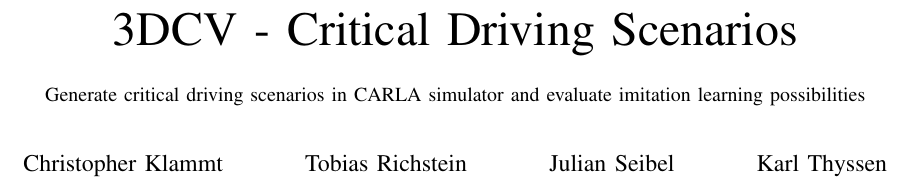
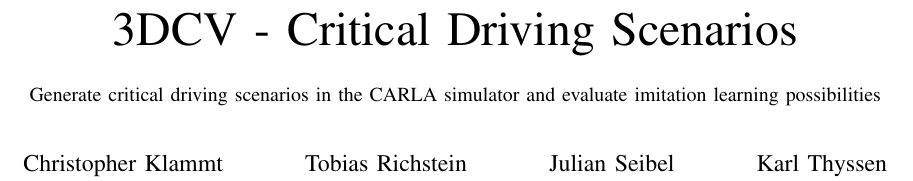
Before and after one commit to JulianSe26/3DCV, a LaTeX paper (report/report.tex): part of page 1 of 13, cut so that both start at the same text. Compiled offline with pdfLaTeX; a missing font is replaced by an installed copy or a similar font; a LaTeX package or settings file that is missing is left out.

Commit message:
recreate pdf

```diff
--- a/report/report.tex
+++ b/report/report.tex
@@ -33,7 +33,7 @@
 \begin{document}
 
 	\title{3DCV - Critical Driving Scenarios\\
-		{\small Generate critical driving scenarios in CARLA simulator and evaluate imitation learning possibilities}
+		{\small Generate critical driving scenarios in the CARLA simulator and evaluate imitation learning possibilities}
 	}
 
 	\author{
```
Also changed, not shown: report/report.tex (1 more changed lines).
